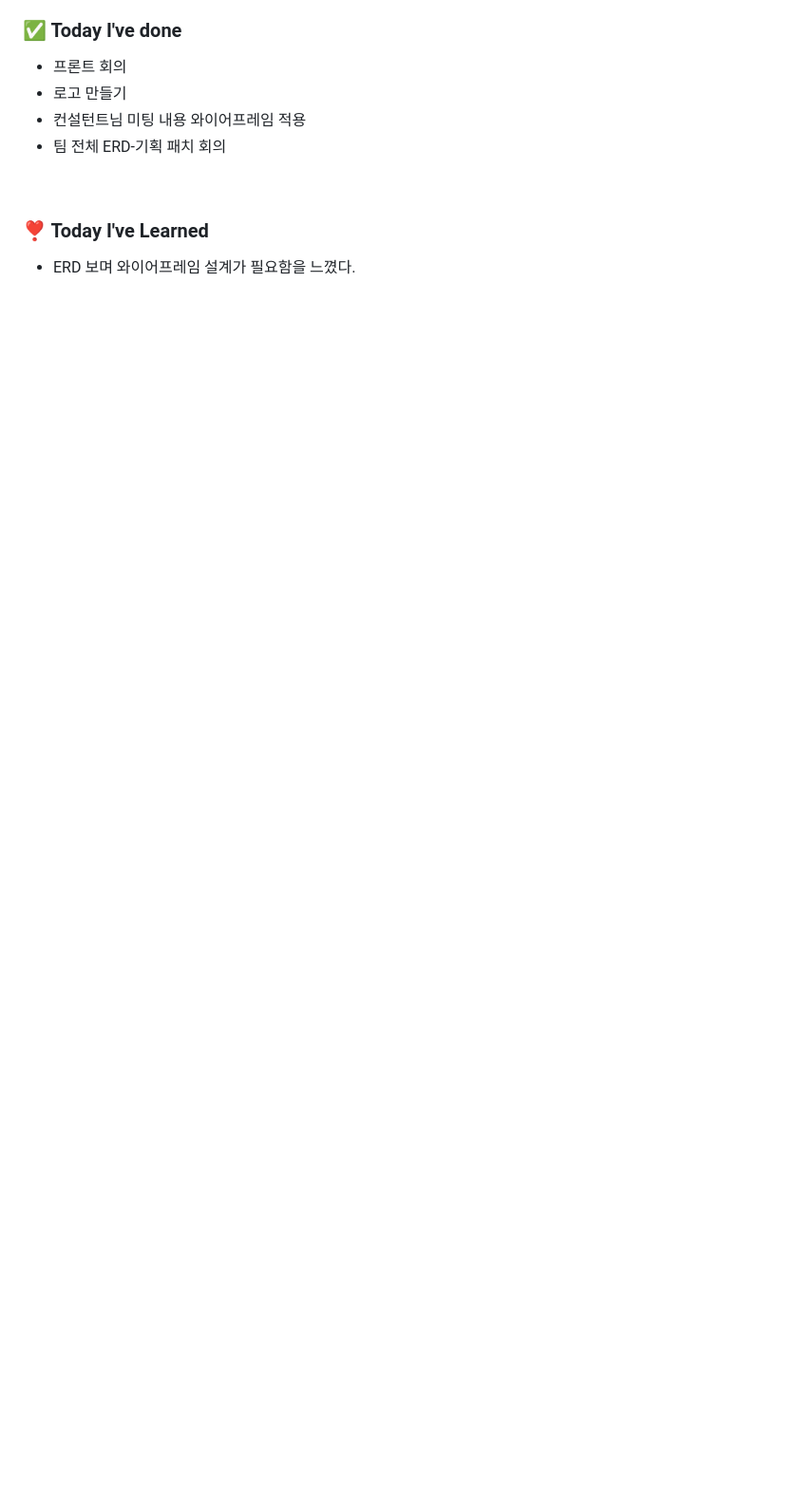
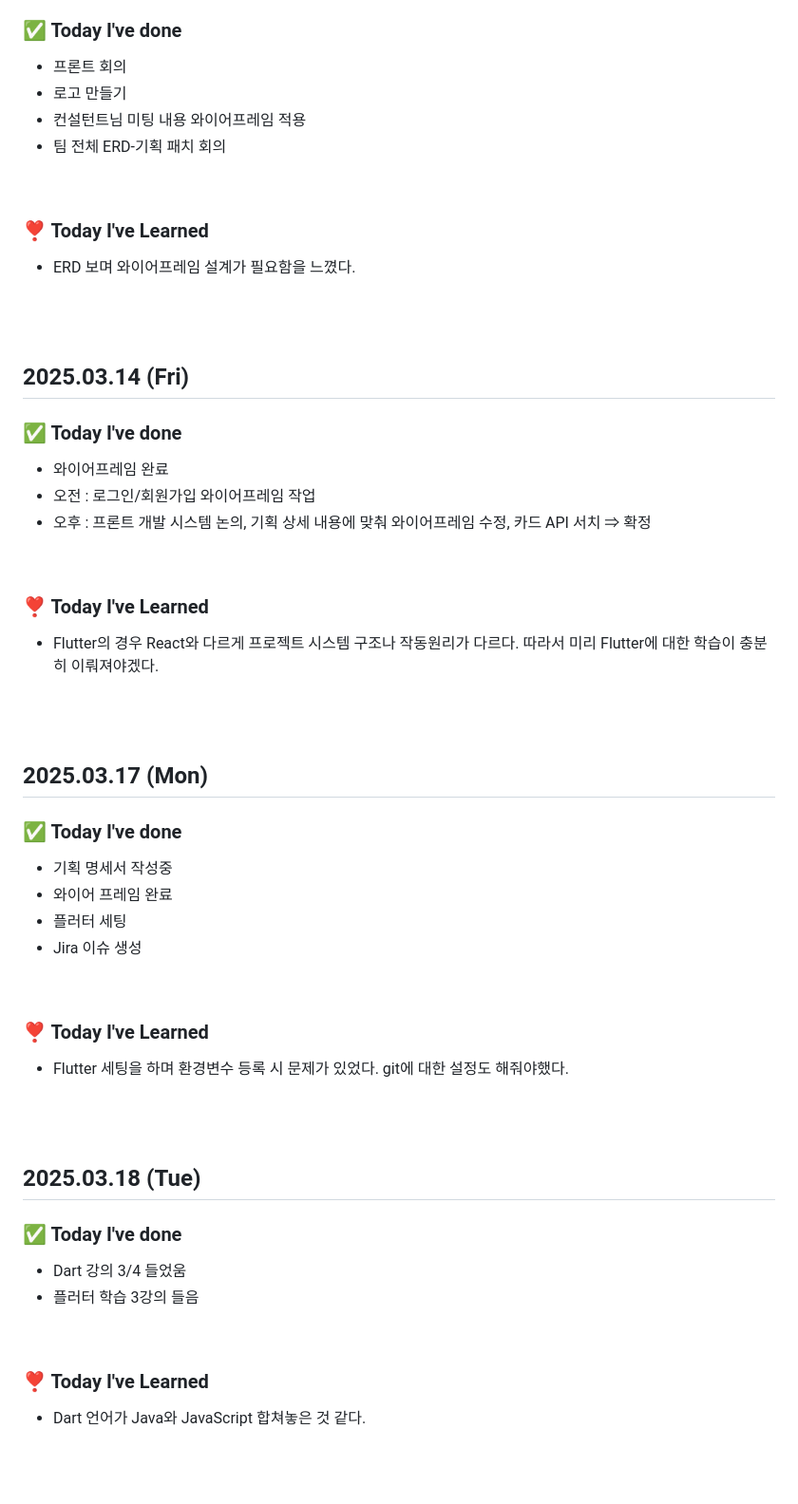
Before and after one commit to king0104/marimo, a Markdown page: TIL/이가영/이가영.md, the part around one of its changes. Shown at 95% size. GitHub-like rendering; blank space fills up the shorter version.

```diff
--- a/TIL/이가영/이가영.md
+++ b/TIL/이가영/이가영.md
@@ -134,3 +135,51 @@
 
 <br>
 <br>
+
+## 2025.03.14 (Fri)
+
+### ✅ Today I've done
+
+- 와이어프레임 완료
+- 오전 : 로그인/회원가입 와이어프레임 작업
+- 오후 : 프론트 개발 시스템 논의, 기획 상세 내용에 맞춰 와이어프레임 수정, 카드 API 서치 ⇒ 확정
+
+<br>
+
+### ❣️ Today I've Learned
+- Flutter의 경우 React와 다르게 프로젝트 시스템 구조나 작동원리가 다르다. 따라서 미리 Flutter에 대한 학습이 충분히 이뤄져야겠다.
+
+<br>
+<br>
+
+## 2025.03.17 (Mon)
+
+### ✅ Today I've done
+
+- 기획 명세서 작성중
+- 와이어 프레임 완료
+- 플러터 세팅
+- Jira 이슈 생성
+
+<br>
+
+### ❣️ Today I've Learned
+- Flutter 세팅을 하며 환경변수 등록 시 문제가 있었다. git에 대한 설정도 해줘야했다.
+
+<br>
+<br>
+
+## 2025.03.18 (Tue)
+
+### ✅ Today I've done
+
+- Dart 강의 3/4  들었움
+- 플러터 학습 3강의 들음
+
+<br>
+
+### ❣️ Today I've Learned
+- Dart 언어가 Java와 JavaScript 합쳐놓은 것 같다.
+
+<br>
+<br>
```
Also changed, not shown: other parts of TIL/이가영/이가영.md (+2 -1 lines).
